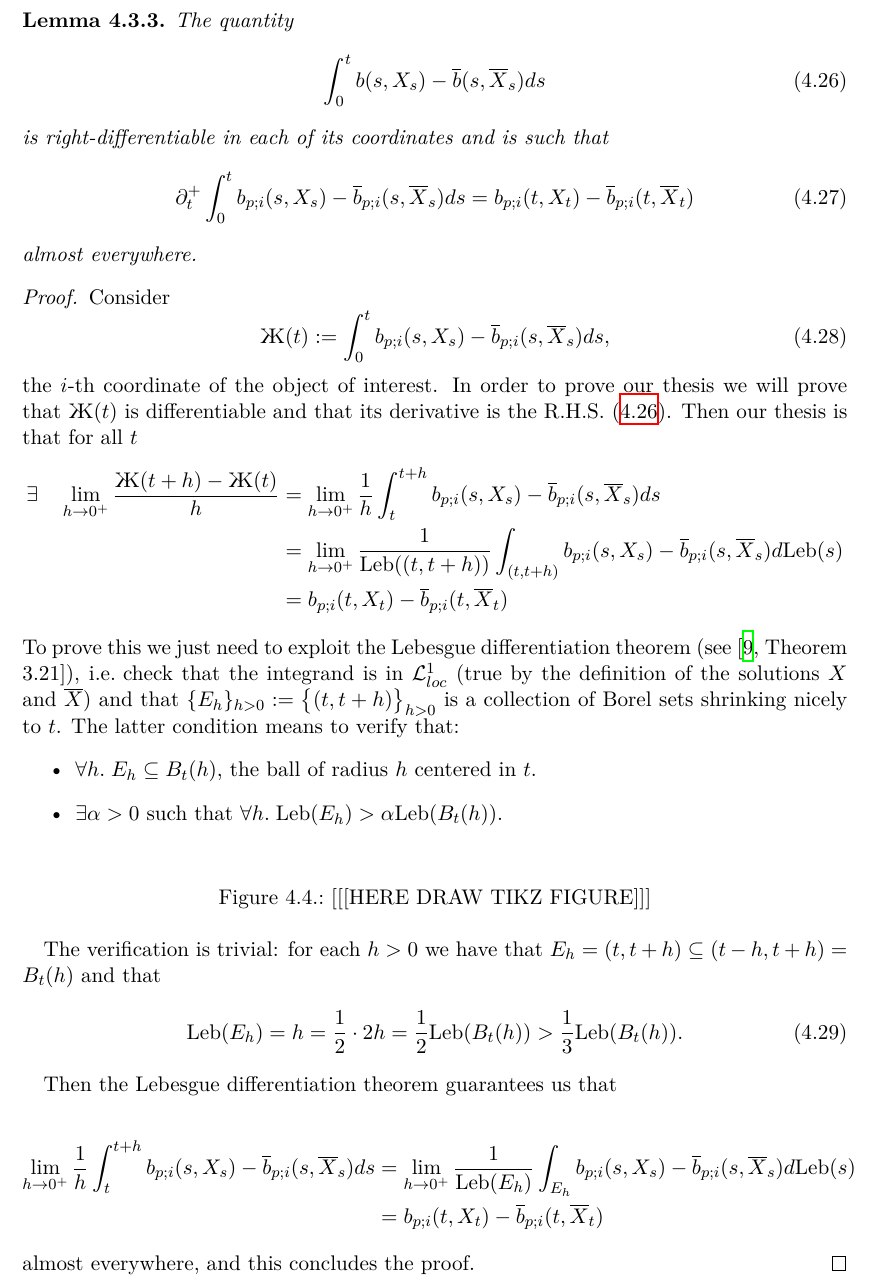
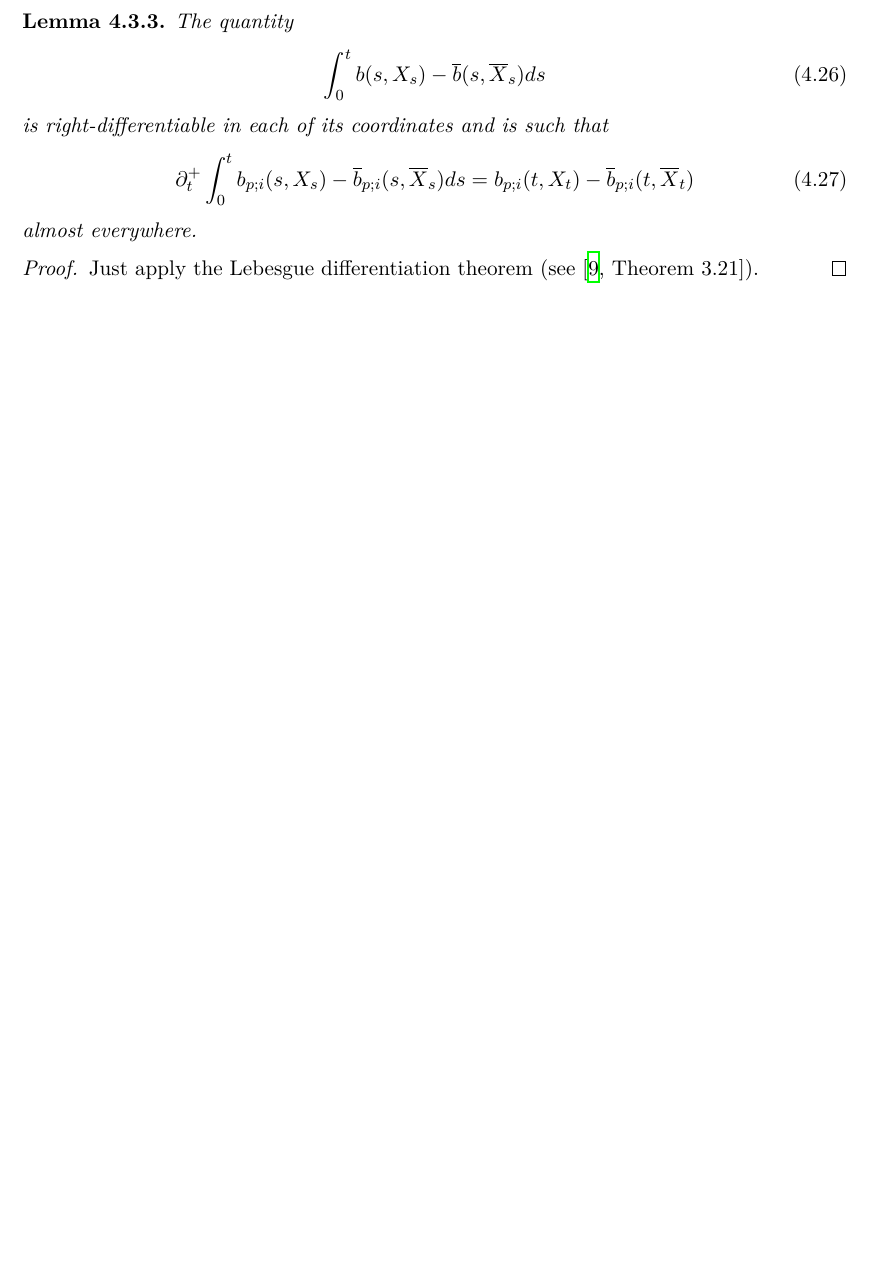
Before and after one commit to carlolalu/master-thesis, a LaTeX thesis (main.tex, which reads chapters/chapter04.tex): part of page 39 of 97 before the commit and part of page 39 of 96 after it, cut so that both start at the same text, the shorter picture padded with empty space. Compiled offline with XeLaTeX.

Commit message:
Cut away the proof of the derivative of the Lebsgue integral

```diff
--- a/chapters/chapter04.tex
+++ b/chapters/chapter04.tex
@@ -693,52 +693,7 @@ The second one is a confirmation of an intuitive fact:
 \end{lemma}
 
 \begin{proof}
-	Consider
-	\begin{equation}
-		\Zhi(t) := \int_0^t \drift_{p;i}(s, \sol_s) - \mfdrift_{p;i}(s, \mfsol_s) d s,
-	\end{equation}
-	the $i$-th coordinate of the object of interest.
-	In order to prove our thesis we will prove that $\Zhi(t)$ is differentiable and that its derivative is the \rhs(\ref{ch4:derivation-of-lebesgue}).
-	Then our thesis is that for all $t$
-	\begin{align*}
-		\exists \quad \lim_{h\rightarrow 0^+} \frac{\Zhi(t+h) - \Zhi(t)}{h}
-		&= \lim_{h\rightarrow 0^+} \frac{1}{h} \int_{t}^{t+h} \drift_{p;i}(s, \sol_s) - \mfdrift_{p;i}(s, \mfsol_s) d s
-		\\
-		&= \lim_{h\rightarrow 0^+} \frac{1}{
-				\lebsge((t, t+ h))
-			} \int_{(t,t+h)} \drift_{p;i}(s, \sol_s) - \mfdrift_{p;i}(s, \mfsol_s) d\lebsge(s)
-		\\
-		&= \drift_{p;i}(t, \sol_t) - \mfdrift_{p;i}(t, \mfsol_t)
-	\end{align*}
-	To prove this we just need to exploit the Lebesgue differentiation theorem (see \autocite[Theorem 3.21]{folland}), \ie check that the integrand is in $\Lpspace^1_{loc}$ (true by the definition of the solutions $\sol$ and $\mfsol$) and that $\{E_h\}_{h>0} := \big\{ (t,t+h) \big\}_{h>0}$ is a collection of Borel sets shrinking nicely to $t$.
-	The latter condition means to verify that:
-	\begin{itemize}
-		\item $\forall h. \; E_h \subseteq B_t(h)$, the ball of radius $h$ centered in $t$.
-		\item $\exists \alpha >0$ such that $\forall h. \; \lebsge (E_h) > \alpha \lebsge (B_t(h))$.
-	\end{itemize}
-
-		\begin{figure}[h]
-		\begin{tikzpicture}
-		\end{tikzpicture}
-		\caption{[[[HERE DRAW TIKZ FIGURE]]]}
-		\end{figure}
-
-	The verification is trivial: for each $h>0$ we have that $E_h = (t,t+h) \subseteq (t-h, t+h) = B_t(h)$ and that
-	\begin{equation}
-		\lebsge(E_h) = h = \frac{1}{2} \cdot 2h = \frac{1}{2} \lebsge(B_t(h)) > \frac{1}{3} \lebsge(B_t(h)).
-	\end{equation}
-
-	Then the Lebesgue differentiation theorem guarantees us that
-
-	\begin{align*}
-		\lim_{h\rightarrow 0^+} \frac{1}{h} \int_{t}^{t+h} \drift_{p;i}(s, \sol_s) - \mfdrift_{p;i}(s, \mfsol_s) d s
-		&= \lim_{h\rightarrow 0^+} \frac{1}{
-			\lebsge(E_h)
-		} \int_{E_h} \drift_{p;i}(s, \sol_s) - \mfdrift_{p;i}(s, \mfsol_s) d\lebsge(s)
-		\\
-		&= \drift_{p;i}(t, \sol_t) - \mfdrift_{p;i}(t, \mfsol_t)
-	\end{align*}
-	almost everywhere, and this concludes the proof.
+	Just apply the Lebesgue differentiation theorem (see \autocite[Theorem 3.21]{folland}).
 \end{proof}
 
 Then we can write
```
